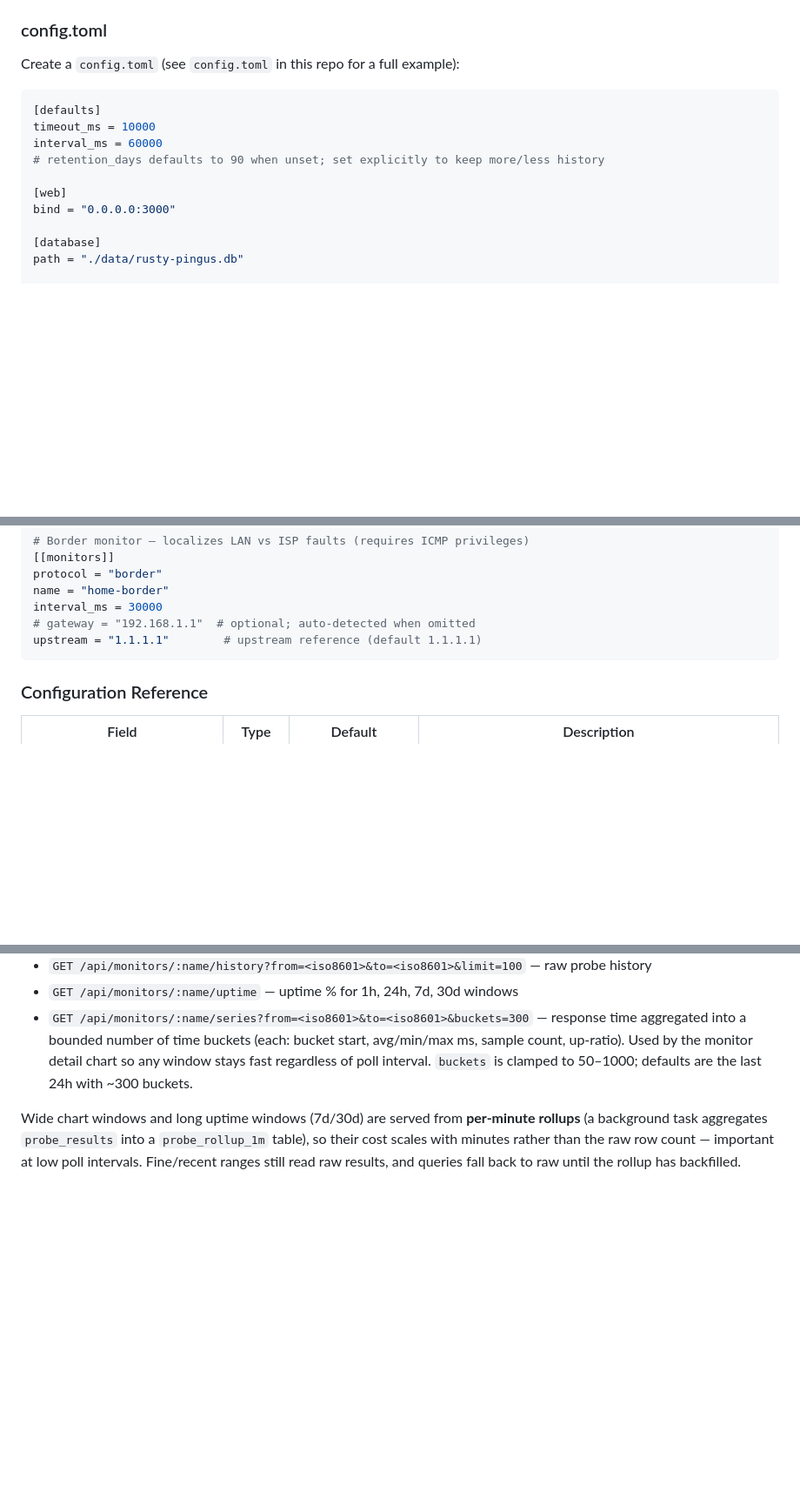
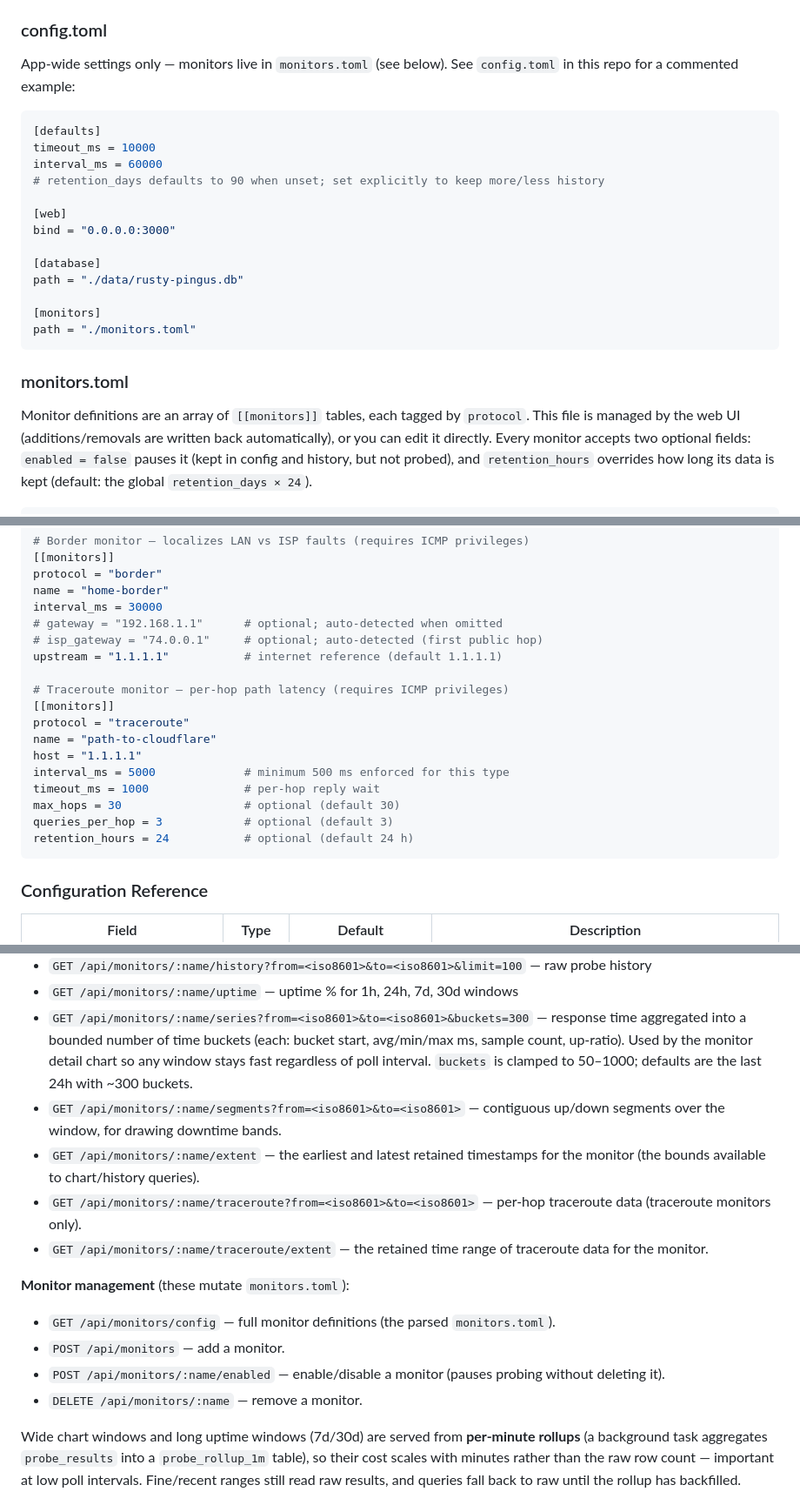
Before and after one commit to others-git/rusty-pingus, a Markdown page: README.md, 3 parts joined by grey strips. Shown at 87% size. Drawn GitHub-style; blank space fills up the shorter version.

Commit message:
docs: update README for config split, traceroute, API, tray reload
- Split the single-file config example into config.toml (settings) and
  monitors.toml (definitions), matching the current two-file layout
- Document the traceroute monitor type and the universal enabled /
  retention_hours fields; add border isp_gateway
- Add missing API endpoints (segments, extent, traceroute, config CRUD)
- Document the Windows tray "Reload Config" option

Co-Authored-By: Claude Opus 4.8 <noreply@anthropic.com>

````diff
--- a/README.md
+++ b/README.md
@@ -45,7 +45,7 @@ If you have an existing `config.toml` with `[[monitors]]` entries (from v0.0.1),
 
 ### config.toml
 
-Create a `config.toml` (see `config.toml` in this repo for a full example):
+App-wide settings only — monitors live in `monitors.toml` (see below). See `config.toml` in this repo for a commented example:
 
 ```toml
 [defaults]
@@ -59,6 +59,15 @@ bind = "0.0.0.0:3000"
 [database]
 path = "./data/rusty-pingus.db"
 
+[monitors]
+path = "./monitors.toml"
+```
+
+### monitors.toml
+
+Monitor definitions are an array of `[[monitors]]` tables, each tagged by `protocol`. This file is managed by the web UI (additions/removals are written back automatically), or you can edit it directly. Every monitor accepts two optional fields: `enabled = false` pauses it (kept in config and history, but not probed), and `retention_hours` overrides how long its data is kept (default: the global `retention_days × 24`).
+
+```toml
 # HTTP monitor
 [[monitors]]
 protocol = "http"
@@ -95,8 +104,20 @@ interval_ms = 300000
 protocol = "border"
 name = "home-border"
 interval_ms = 30000
-# gateway = "192.168.1.1"  # optional; auto-detected when omitted
-upstream = "1.1.1.1"        # upstream reference (default 1.1.1.1)
+# gateway = "192.168.1.1"      # optional; auto-detected when omitted
+# isp_gateway = "74.0.0.1"     # optional; auto-detected (first public hop)
+upstream = "1.1.1.1"           # internet reference (default 1.1.1.1)
+
+# Traceroute monitor — per-hop path latency (requires ICMP privileges)
+[[monitors]]
+protocol = "traceroute"
+name = "path-to-cloudflare"
+host = "1.1.1.1"
+interval_ms = 5000             # minimum 500 ms enforced for this type
+timeout_ms = 1000              # per-hop reply wait
+max_hops = 30                  # optional (default 30)
+queries_per_hop = 3            # optional (default 3)
+retention_hours = 24           # optional (default 24 h)
 ```
 
 ### Configuration Reference
@@ -201,6 +231,17 @@ TCP and HTTP probes work without elevated privileges.
 - `GET /api/monitors/:name/history?from=<iso8601>&to=<iso8601>&limit=100` — raw probe history
 - `GET /api/monitors/:name/uptime` — uptime % for 1h, 24h, 7d, 30d windows
 - `GET /api/monitors/:name/series?from=<iso8601>&to=<iso8601>&buckets=300` — response time aggregated into a bounded number of time buckets (each: bucket start, avg/min/max ms, sample count, up-ratio). Used by the monitor detail chart so any window stays fast regardless of poll interval. `buckets` is clamped to 50–1000; defaults are the last 24h with ~300 buckets.
+- `GET /api/monitors/:name/segments?from=<iso8601>&to=<iso8601>` — contiguous up/down segments over the window, for drawing downtime bands.
+- `GET /api/monitors/:name/extent` — the earliest and latest retained timestamps for the monitor (the bounds available to chart/history queries).
+- `GET /api/monitors/:name/traceroute?from=<iso8601>&to=<iso8601>` — per-hop traceroute data (traceroute monitors only).
+- `GET /api/monitors/:name/traceroute/extent` — the retained time range of traceroute data for the monitor.
+
+**Monitor management** (these mutate `monitors.toml`):
+
+- `GET /api/monitors/config` — full monitor definitions (the parsed `monitors.toml`).
+- `POST /api/monitors` — add a monitor.
+- `POST /api/monitors/:name/enabled` — enable/disable a monitor (pauses probing without deleting it).
+- `DELETE /api/monitors/:name` — remove a monitor.
 
 Wide chart windows and long uptime windows (7d/30d) are served from **per-minute rollups** (a background task aggregates `probe_results` into a `probe_rollup_1m` table), so their cost scales with minutes rather than the raw row count — important at low poll intervals. Fine/recent ranges still read raw results, and queries fall back to raw until the rollup has backfilled.
 
````
Also changed, not shown: other parts of README.md (+14 -5 lines).
